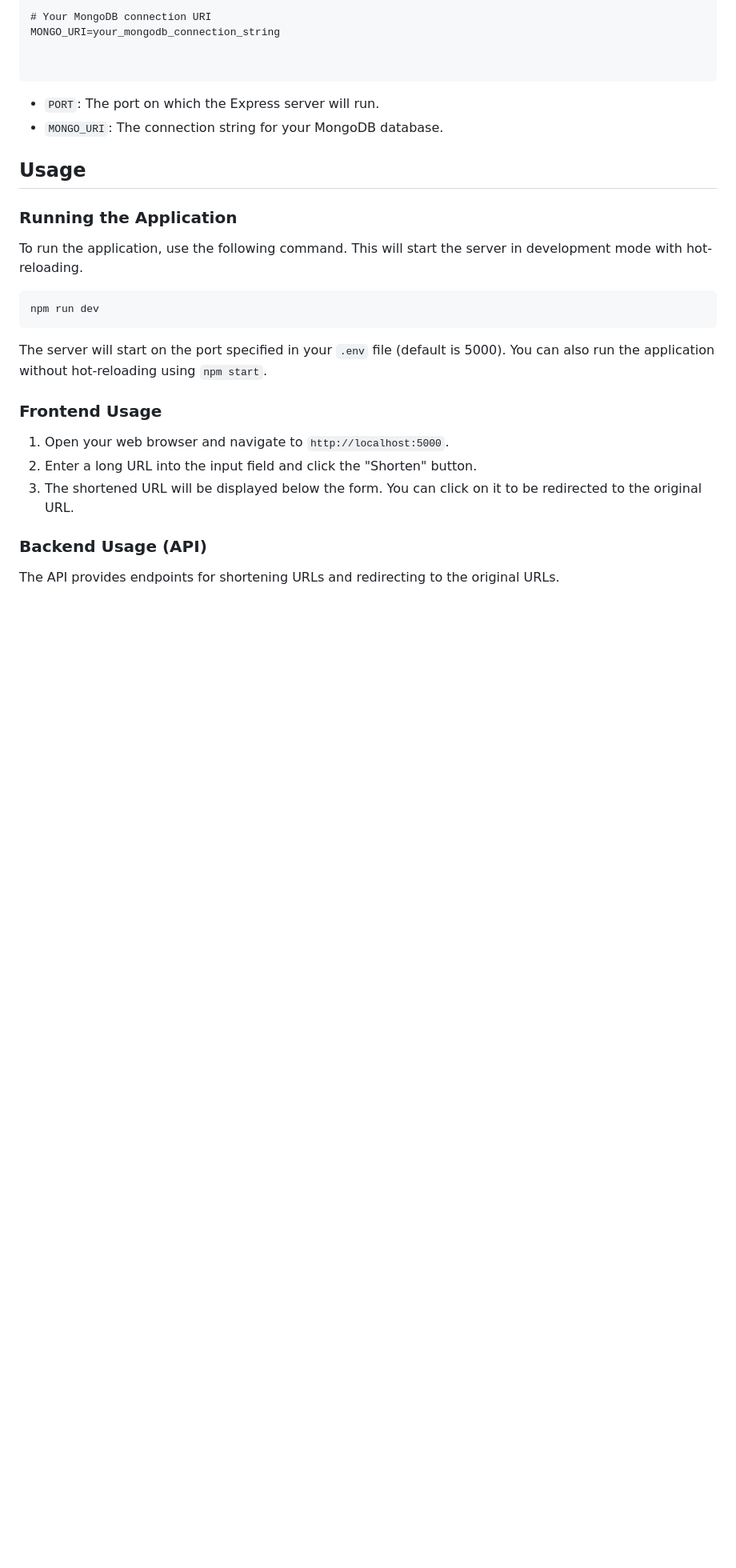
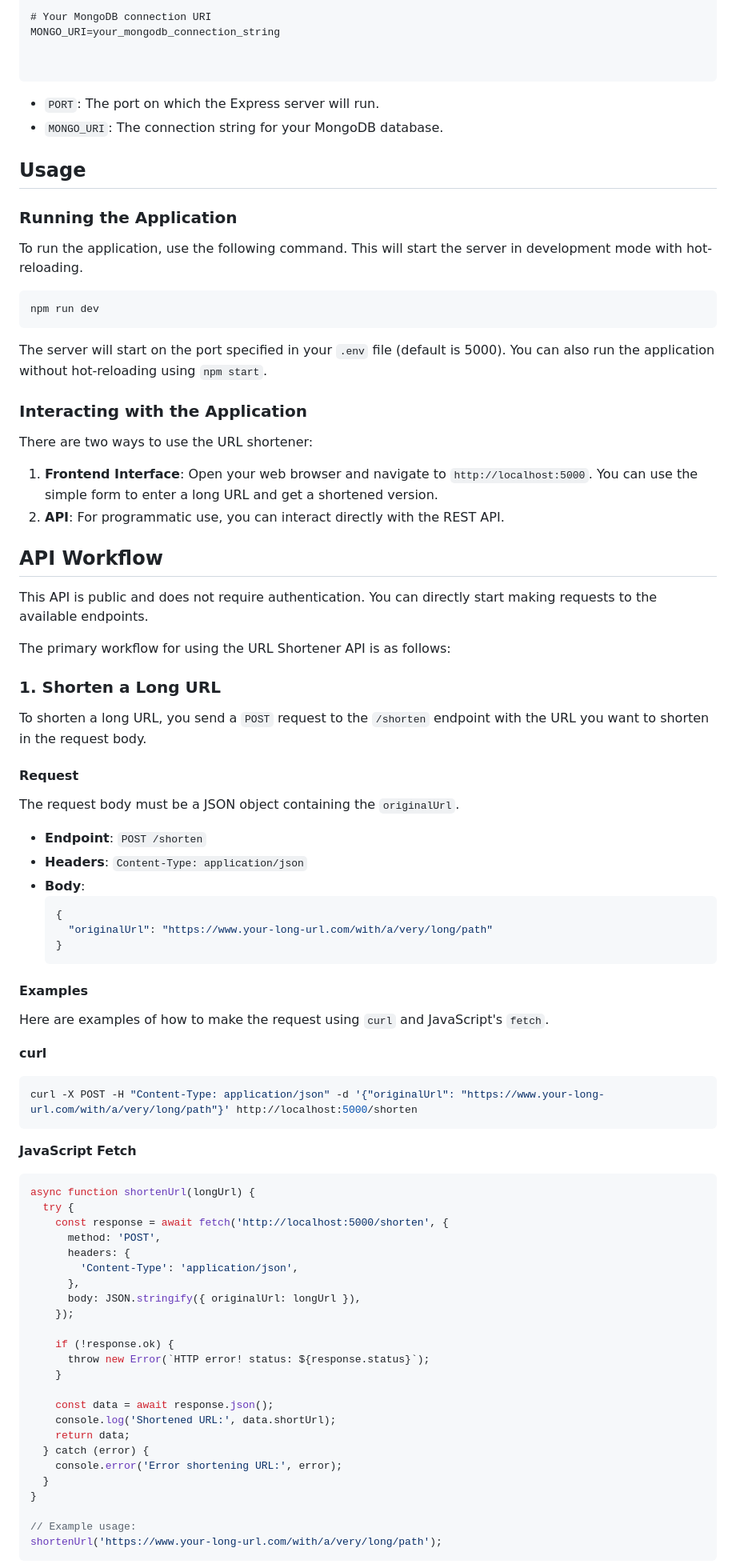
Before and after one commit to gitzoheb/express-api-collection, a Markdown page: url-shortener-api/README.md, the part around one of its changes. Shown at 80% size. GitHub-like rendering; blank space fills up the shorter version.

Commit message:
Update README with detailed API usage instructions and examples

````diff
--- a/url-shortener-api/README.md
+++ b/url-shortener-api/README.md
@@ -57,12 +57,72 @@ npm run dev
 
 The server will start on the port specified in your `.env` file (default is 5000). You can also run the application without hot-reloading using `npm start`.
 
-### Frontend Usage
+### Interacting with the Application
 
-1.  Open your web browser and navigate to `http://localhost:5000`.
-2.  Enter a long URL into the input field and click the "Shorten" button.
-3.  The shortened URL will be displayed below the form. You can click on it to be redirected to the original URL.
+There are two ways to use the URL shortener:
 
-### Backend Usage (API)
+1.  **Frontend Interface**: Open your web browser and navigate to `http://localhost:5000`. You can use the simple form to enter a long URL and get a shortened version.
+2.  **API**: For programmatic use, you can interact directly with the REST API.
 
-The API provides endpoints for shortening URLs and redirecting to the original URLs.
+## API Workflow
+
+This API is public and does not require authentication. You can directly start making requests to the available endpoints.
+
+The primary workflow for using the URL Shortener API is as follows:
+
+### 1. Shorten a Long URL
+
+To shorten a long URL, you send a `POST` request to the `/shorten` endpoint with the URL you want to shorten in the request body.
+
+#### Request
+
+The request body must be a JSON object containing the `originalUrl`.
+
+-   **Endpoint**: `POST /shorten`
+-   **Headers**: `Content-Type: application/json`
+-   **Body**:
+    ```json
+    {
+      "originalUrl": "https://www.your-long-url.com/with/a/very/long/path"
+    }
+    ```
+
+#### Examples
+
+Here are examples of how to make the request using `curl` and JavaScript's `fetch`.
+
+**curl**
+
+```bash
+curl -X POST -H "Content-Type: application/json" -d '{"originalUrl": "https://www.your-long-url.com/with/a/very/long/path"}' http://localhost:5000/shorten
+```
+
+**JavaScript Fetch**
+
+```javascript
+async function shortenUrl(longUrl) {
+  try {
+    const response = await fetch('http://localhost:5000/shorten', {
+      method: 'POST',
+      headers: {
+        'Content-Type': 'application/json',
+      },
+      body: JSON.stringify({ originalUrl: longUrl }),
+    });
+
+    if (!response.ok) {
+      throw new Error(`HTTP error! status: ${response.status}`);
+    }
+
+    const data = await response.json();
+    console.log('Shortened URL:', data.shortUrl);
+    return data;
+  } catch (error) {
+    console.error('Error shortening URL:', error);
+  }
+}
+
+// Example usage:
+shortenUrl('https://www.your-long-url.com/with/a/very/long/path');
+```
+
````
Also changed, not shown: other parts of url-shortener-api/README.md (+11 -0 lines).
